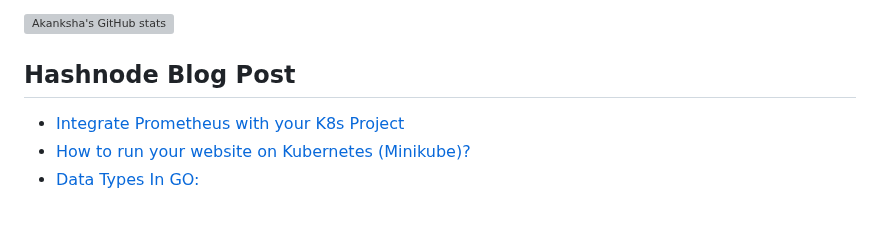
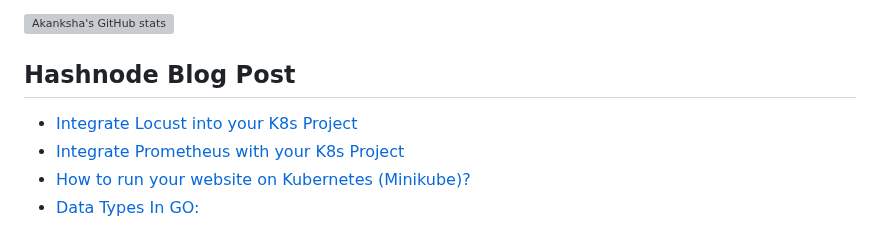
Before and after one commit to enraiha0307/enraiha0307, a Markdown page: README.md, the part around one of its changes. Rendered like a GitHub page; grey boxes are pictures that could not be loaded.

Commit message:
Updated readme with the latest Hashnode Blog data

```diff
--- a/README.md
+++ b/README.md
@@ -39,6 +39,7 @@ I'm used to using SonarQube for code-coverage, Gerrit for Version Control, Jenki
 
 ## Hashnode Blog Post
 <!-- HASHNODE:START -->
+- [Integrate Locust into your K8s Project](https://akku.hashnode.dev/integrate-locust-into-your-k8s-project)
 - [Integrate Prometheus with your K8s Project](https://akku.hashnode.dev/integrate-prometheus-with-your-k8s-project)
 - [How to run your website on Kubernetes &lpar;Minikube&rpar;?](https://akku.hashnode.dev/how-to-run-your-website-on-kubernetes-minikube)
 - [Data Types In GO:](https://akku.hashnode.dev/data-types-in-go)
```
Also changed, not shown: other parts of README.md (+0 -1 lines).
